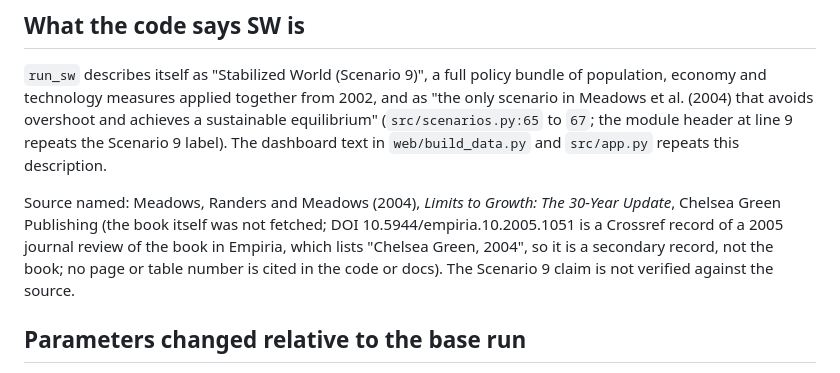
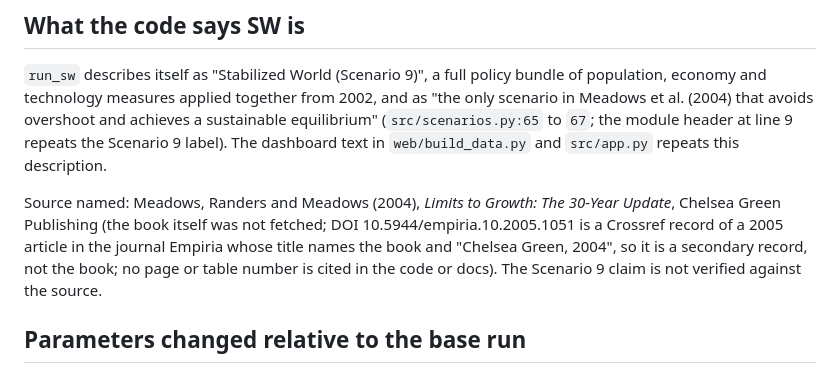
Before and after one commit to Alzxcvb/world3-dashboard, a Markdown page: docs/SW_VALIDATION.md, the part around the change. GitHub-like rendering.

Commit message:
docs: describe the Empiria DOI only as Crossref states it

```diff
--- a/docs/SW_VALIDATION.md
+++ b/docs/SW_VALIDATION.md
@@ -6,7 +6,7 @@ This note records what the SW scenario in `src/scenarios.py` (`run_sw`, lines 64
 
 `run_sw` describes itself as "Stabilized World (Scenario 9)", a full policy bundle of population, economy and technology measures applied together from 2002, and as "the only scenario in Meadows et al. (2004) that avoids overshoot and achieves a sustainable equilibrium" (`src/scenarios.py:65` to `67`; the module header at line 9 repeats the Scenario 9 label). The dashboard text in `web/build_data.py` and `src/app.py` repeats this description.
 
-Source named: Meadows, Randers and Meadows (2004), *Limits to Growth: The 30-Year Update*, Chelsea Green Publishing (the book itself was not fetched; DOI 10.5944/empiria.10.2005.1051 is a Crossref record of a 2005 journal review of the book in Empiria, which lists "Chelsea Green, 2004", so it is a secondary record, not the book; no page or table number is cited in the code or docs). The Scenario 9 claim is not verified against the source.
+Source named: Meadows, Randers and Meadows (2004), *Limits to Growth: The 30-Year Update*, Chelsea Green Publishing (the book itself was not fetched; DOI 10.5944/empiria.10.2005.1051 is a Crossref record of a 2005 article in the journal Empiria whose title names the book and "Chelsea Green, 2004", so it is a secondary record, not the book; no page or table number is cited in the code or docs). The Scenario 9 claim is not verified against the source.
 
 ## Parameters changed relative to the base run
 
```
